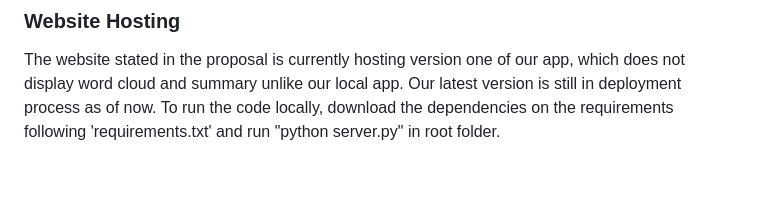
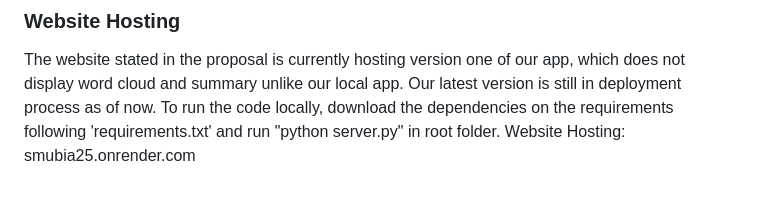
Before and after one commit to aurrtherr/smubia25, a Markdown page: README.md, the part around the change. Rendered like a GitHub page.

Commit message:
Update README with website hosting information
Added website link for hosting the application.

```diff
--- a/README.md
+++ b/README.md
@@ -29,3 +29,4 @@ Our solution’s value lies in its **user-friendly interface** and **broad file
 ### Website Hosting
 The website stated in the proposal is currently hosting version one of our app, which does not display word cloud and summary unlike our local app. Our latest version is still in deployment process as of now.
 To run the code locally, download the dependencies on the requirements following 'requirements.txt' and run "python server.py" in root folder.
+Website Hosting: smubia25.onrender.com
```
